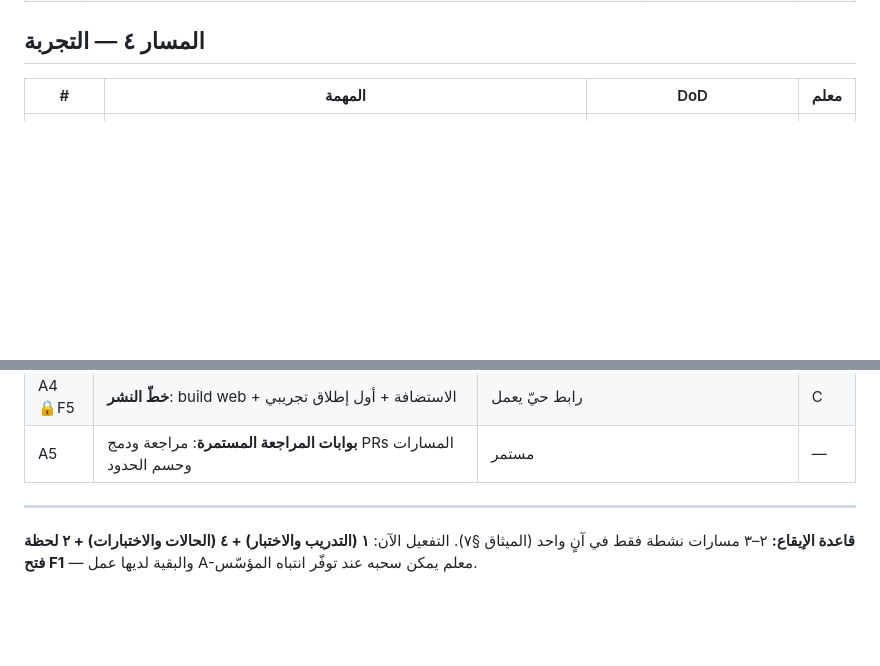
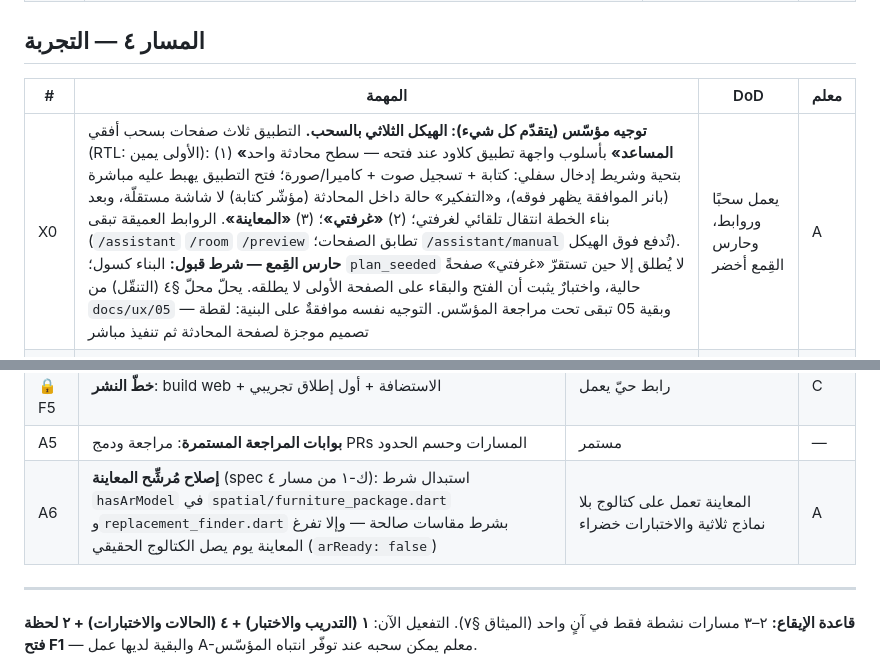
Before and after one commit to kalifah57/Furn-App, a Markdown page: docs/workstreams/backlog.md, 2 parts joined by grey strips. GitHub-like rendering; blank space fills up the shorter version.

Commit message:
docs(org): founder directive X0 — three-page swipe shell; adopt the preview-filter fix as A6
X0 (supersedes the nav section of the UX track's vision proposal): the
app is three horizontally-swiped pages — a Claude-style chat intake
(type/record/photo in one bottom bar, thinking as an in-chat state,
lands here on open), My Room, Preview. Deep links keep working, and the
funnel guard is an acceptance criterion: pages build lazily so
plan_seeded only fires when My Room becomes the settled current page.

A6 adopts the UX track's K-1 finding as an architect task: replace the
engine's hasArModel preview filter with a valid-dimensions condition,
so Preview survives the real catalog (arReady: false).

Co-Authored-By: Claude Opus 4.8 <noreply@anthropic.com>
Claude-Session: https://claude.ai/code/session_01LRdB4qZd5H5CHun7KKqsuq

```diff
--- a/docs/workstreams/backlog.md
+++ b/docs/workstreams/backlog.md
@@ -69,6 +69,7 @@
 ## المسار ٤ — التجربة
 | # | المهمة | DoD | معلم |
 |---|---|---|---|
+| X0 | **توجيه مؤسّس (يتقدّم كل شيء): الهيكل الثلاثي بالسحب.** التطبيق ثلاث صفحات بسحب أفقي (RTL: الأولى يمين): (١) **«المساعد»** بأسلوب واجهة تطبيق كلاود عند فتحه — سطح محادثة واحد بتحية وشريط إدخال سفلي: كتابة + تسجيل صوت + كاميرا/صورة؛ فتح التطبيق يهبط عليه مباشرة (بانر الموافقة يظهر فوقه)، و«التفكير» حالة داخل المحادثة (مؤشّر كتابة) لا شاشة مستقلّة، وبعد بناء الخطة انتقال تلقائي لغرفتي؛ (٢) **«غرفتي»**؛ (٣) **«المعاينة»**. الروابط العميقة تبقى (`/assistant` `/room` `/preview` تطابق الصفحات؛ `/assistant/manual` تُدفع فوق الهيكل). **حارس القِمع — شرط قبول:** البناء كسول؛ `plan_seeded` لا يُطلق إلا حين تستقرّ «غرفتي» صفحةً حالية، واختبارٌ يثبت أن الفتح والبقاء على الصفحة الأولى لا يطلقه. يحلّ محلّ §٤ (التنقّل) من `docs/ux/05` — وبقية 05 تبقى تحت مراجعة المؤسّس. التوجيه نفسه موافقةٌ على البنية: لقطة تصميم موجزة لصفحة المحادثة ثم تنفيذ مباشر | يعمل سحبًا وروابط، وحارس القِمع أخضر | A |
 | X1 | **إكمال حالات الشاشات**: فراغ/تحميل/خطأ لكل شاشة + تدقيق RTL | جرد شاشة-بشاشة، كل حالة مُنفَّذة | A |
 | X2 | **اختبارات widget للرحلة**: assistant → thinking → room → preview + ورقة المساعد | الرحلة الكاملة مثبتة باختبار | A |
 | X3 | **النصّ الدقيق والوصول**: مراجعة microcopy، تباين، أهداف لمس، قارئ شاشة | مواصفة مطبَّقة | B |
@@ -93,6 +94,7 @@
 | A3 | **دمج التناغم في الخطة/الثقة** مع ١ بعد بوابة D7 — دون كسر ثبات «الثقة + الفجوات = ١٠٠» | كل الاختبارات خضراء والنقاء محفوظ | B |
 | A4 🔒F5 | **خطّ النشر**: build web + الاستضافة + أول إطلاق تجريبي | رابط حيّ يعمل | C |
 | A5 | **بوابات المراجعة المستمرة**: مراجعة ودمج PRs المسارات وحسم الحدود | مستمر | — |
+| A6 | **إصلاح مُرشِّح المعاينة** (spec ك-١ من مسار ٤): استبدال شرط `hasArModel` في `spatial/furniture_package.dart` و`replacement_finder.dart` بشرط مقاسات صالحة — وإلا تفرغ المعاينة يوم يصل الكتالوج الحقيقي (`arReady: false`) | المعاينة تعمل على كتالوج بلا نماذج ثلاثية والاختبارات خضراء | A |
 
 ---
 
```
